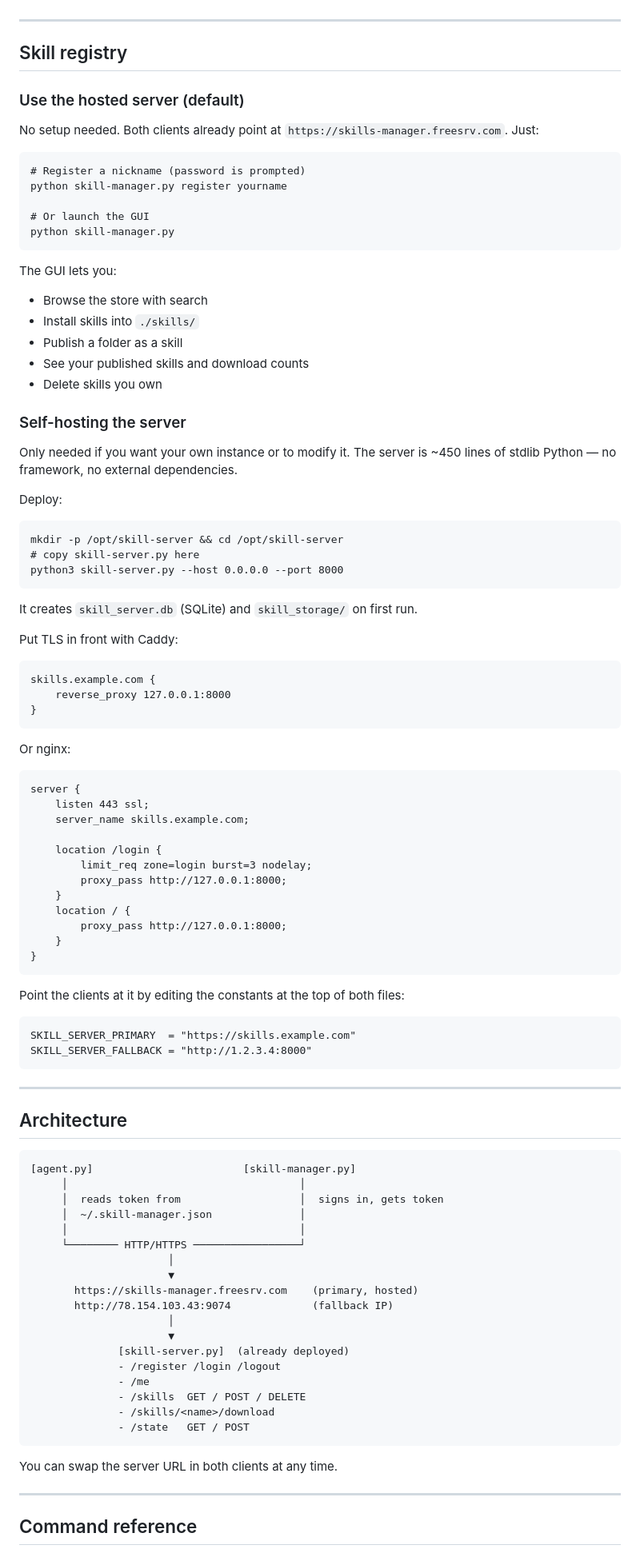
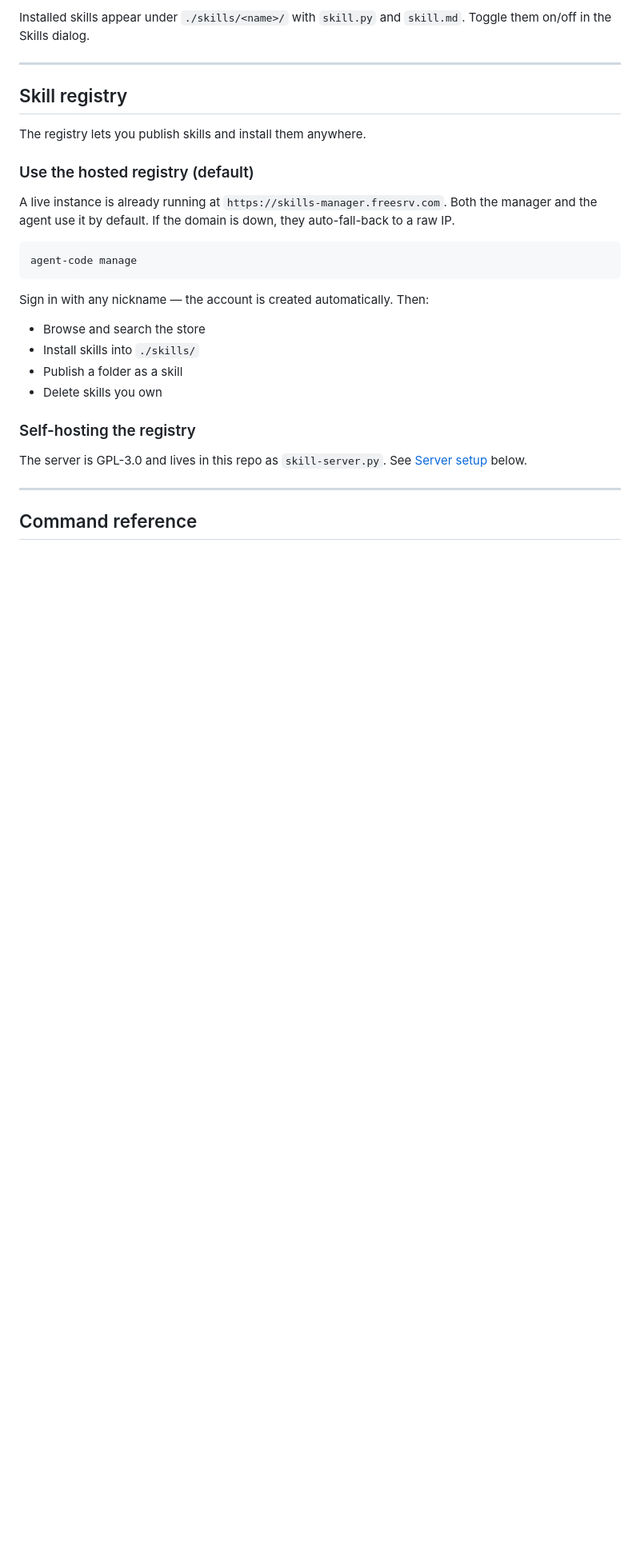
Before and after one commit to Agent-code-dev/Agent-code, a Markdown page: README.md, the part around one of its changes. Shown at 80% size. Drawn GitHub-style; blank space fills up the shorter version.

````diff
--- a/README.md
+++ b/README.md
@@ -145,90 +192,33 @@ Full developer guide: `docs/skills.html` — open in any browser.
+Installed skills appear under `./skills/<name>/` with `skill.py` and `skill.md`.
+Toggle them on/off in the Skills dialog.
 
 ---
 
 ## Skill registry
 
-### Use the hosted server (default)
+The registry lets you publish skills and install them anywhere.
 
-No setup needed. Both clients already point at
-`https://skills-manager.freesrv.com`. Just:
+### Use the hosted registry (default)
 
-    # Register a nickname (password is prompted)
-    python skill-manager.py register yourname
+A live instance is already running at `https://skills-manager.freesrv.com`.
+Both the manager and the agent use it by default. If the domain is down,
+they auto-fall-back to a raw IP.
 
-    # Or launch the GUI
-    python skill-manager.py
+```bash
+agent-code manage
+```
 
-The GUI lets you:
+Sign in with any nickname — the account is created automatically. Then:
 
-- Browse the store with search
+- Browse and search the store
 - Install skills into `./skills/`
 - Publish a folder as a skill
-- See your published skills and download counts
 - Delete skills you own
 
-### Self-hosting the server
+### Self-hosting the registry
 
-Only needed if you want your own instance or to modify it. The server is
-~450 lines of stdlib Python — no framework, no external dependencies.
-
-Deploy:
-
-    mkdir -p /opt/skill-server && cd /opt/skill-server
-    # copy skill-server.py here
-    python3 skill-server.py --host 0.0.0.0 --port 8000
-
-It creates `skill_server.db` (SQLite) and `skill_storage/` on first run.
-
-Put TLS in front with Caddy:
-
-    skills.example.com {
-        reverse_proxy 127.0.0.1:8000
-    }
-
-Or nginx:
-
-    server {
-        listen 443 ssl;
-        server_name skills.example.com;
-
-        location /login {
-            limit_req zone=login burst=3 nodelay;
-            proxy_pass http://127.0.0.1:8000;
-        }
-        location / {
-            proxy_pass http://127.0.0.1:8000;
-        }
-    }
-
-Point the clients at it by editing the constants at the top of both files:
-
-    SKILL_SERVER_PRIMARY  = "https://skills.example.com"
-    SKILL_SERVER_FALLBACK = "http://1.2.3.4:8000"
-
----
-
-## Architecture
-
-    [agent.py]                        [skill-manager.py]
-         │                                     │
-         │  reads token from                   │  signs in, gets token
-         │  ~/.skill-manager.json              │
-         │                                     │
-         └──────── HTTP/HTTPS ─────────────────┘
-                          │
-                          ▼
-           https://skills-manager.freesrv.com    (primary, hosted)
-           http://78.154.103.43:9074             (fallback IP)
-                          │
-                          ▼
-                  [skill-server.py]  (already deployed)
-                  - /register /login /logout
-                  - /me
-                  - /skills  GET / POST / DELETE
-                  - /skills/<name>/download
-                  - /state   GET / POST
-
-You can swap the server URL in both clients at any time.
+The server is GPL-3.0 and lives in this repo as `skill-server.py`. See
+[Server setup](#server-setup) below.
 
 ---
 
````
Also changed, not shown: other parts of README.md (+279 -158 lines).
